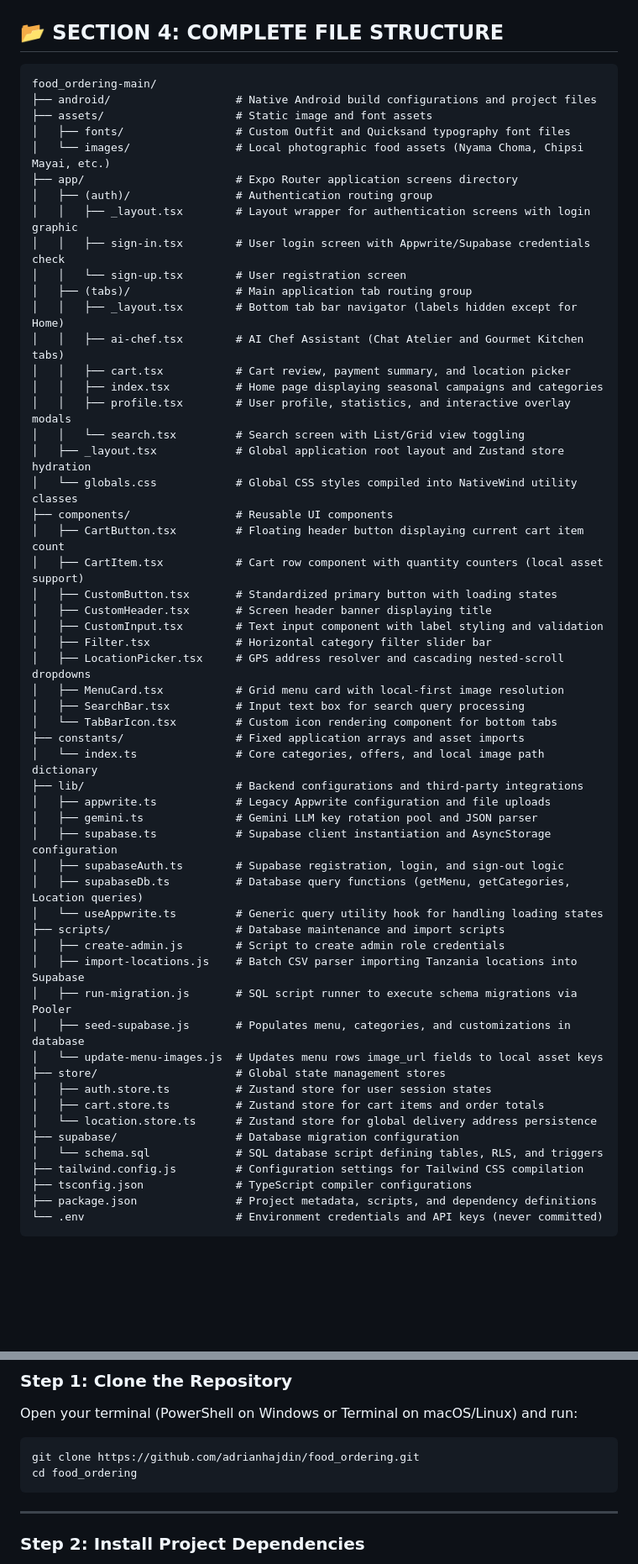
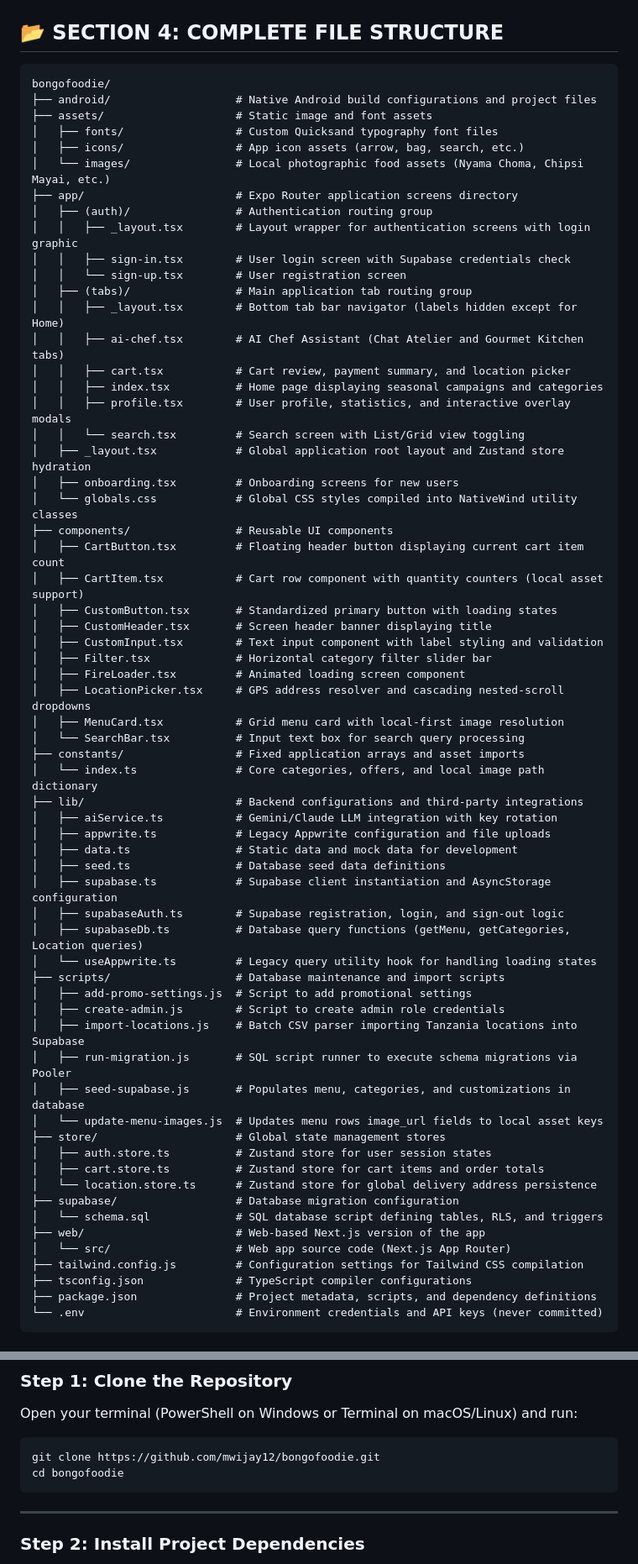
Before and after one commit to mwijay12/bongofoodie, a Markdown page: README.md, 2 parts joined by grey strips. Shown at 84% size. Drawn GitHub-style; blank space fills up the shorter version.

Commit message:
Update README with correct repo URL, file structure, and file references

````diff
--- a/README.md
+++ b/README.md
@@ -138,15 +138,16 @@ When a user describes a dish (e.g., *"Chipsi za mihogo na mishkaki"*):
 ## 📂 SECTION 4: COMPLETE FILE STRUCTURE
 
 ```text
-food_ordering-main/
+bongofoodie/
 ├── android/                   # Native Android build configurations and project files
 ├── assets/                    # Static image and font assets
-│   ├── fonts/                 # Custom Outfit and Quicksand typography font files
+│   ├── fonts/                 # Custom Quicksand typography font files
+│   ├── icons/                 # App icon assets (arrow, bag, search, etc.)
 │   └── images/                # Local photographic food assets (Nyama Choma, Chipsi Mayai, etc.)
 ├── app/                       # Expo Router application screens directory
 │   ├── (auth)/                # Authentication routing group
 │   │   ├── _layout.tsx        # Layout wrapper for authentication screens with login graphic
-│   │   ├── sign-in.tsx        # User login screen with Appwrite/Supabase credentials check
+│   │   ├── sign-in.tsx        # User login screen with Supabase credentials check
 │   │   └── sign-up.tsx        # User registration screen
 │   ├── (tabs)/                # Main application tab routing group
 │   │   ├── _layout.tsx        # Bottom tab bar navigator (labels hidden except for Home)
@@ -156,6 +157,7 @@ food_ordering-main/
 │   │   ├── profile.tsx        # User profile, statistics, and interactive overlay modals
 │   │   └── search.tsx         # Search screen with List/Grid view toggling
 │   ├── _layout.tsx            # Global application root layout and Zustand store hydration
+│   ├── onboarding.tsx         # Onboarding screens for new users
 │   └── globals.css            # Global CSS styles compiled into NativeWind utility classes
 ├── components/                # Reusable UI components
 │   ├── CartButton.tsx         # Floating header button displaying current cart item count
@@ -164,20 +166,23 @@ food_ordering-main/
 │   ├── CustomHeader.tsx       # Screen header banner displaying title
 │   ├── CustomInput.tsx        # Text input component with label styling and validation
 │   ├── Filter.tsx             # Horizontal category filter slider bar
+│   ├── FireLoader.tsx         # Animated loading screen component
 │   ├── LocationPicker.tsx     # GPS address resolver and cascading nested-scroll dropdowns
 │   ├── MenuCard.tsx           # Grid menu card with local-first image resolution
-│   ├── SearchBar.tsx          # Input text box for search query processing
-│   └── TabBarIcon.tsx         # Custom icon rendering component for bottom tabs
+│   └── SearchBar.tsx          # Input text box for search query processing
 ├── constants/                 # Fixed application arrays and asset imports
 │   └── index.ts               # Core categories, offers, and local image path dictionary
 ├── lib/                       # Backend configurations and third-party integrations
+│   ├── aiService.ts           # Gemini/Claude LLM integration with key rotation
 │   ├── appwrite.ts            # Legacy Appwrite configuration and file uploads
-│   ├── gemini.ts              # Gemini LLM key rotation pool and JSON parser
+│   ├── data.ts                # Static data and mock data for development
+│   ├── seed.ts                # Database seed data definitions
 │   ├── supabase.ts            # Supabase client instantiation and AsyncStorage configuration
 │   ├── supabaseAuth.ts        # Supabase registration, login, and sign-out logic
 │   ├── supabaseDb.ts          # Database query functions (getMenu, getCategories, Location queries)
-│   └── useAppwrite.ts         # Generic query utility hook for handling loading states
+│   └── useAppwrite.ts         # Legacy query utility hook for handling loading states
 ├── scripts/                   # Database maintenance and import scripts
+│   ├── add-promo-settings.js  # Script to add promotional settings
 │   ├── create-admin.js        # Script to create admin role credentials
 │   ├── import-locations.js    # Batch CSV parser importing Tanzania locations into Supabase
 │   ├── run-migration.js       # SQL script runner to execute schema migrations via Pooler
@@ -189,6 +194,8 @@ food_ordering-main/
 │   └── location.store.ts      # Zustand store for global delivery address persistence
 ├── supabase/                  # Database migration configuration
 │   └── schema.sql             # SQL database script defining tables, RLS, and triggers
+├── web/                       # Web-based Next.js version of the app
+│   └── src/                   # Web app source code (Next.js App Router)
 ├── tailwind.config.js         # Configuration settings for Tailwind CSS compilation
 ├── tsconfig.json              # TypeScript compiler configurations
 ├── package.json               # Project metadata, scripts, and dependency definitions
@@ -216,8 +223,8 @@ Before starting, download and install the following software:
 Open your terminal (PowerShell on Windows or Terminal on macOS/Linux) and run:
 
 ```bash
-git clone https://github.com/adrianhajdin/food_ordering.git
-cd food_ordering
+git clone https://github.com/mwijay12/bongofoodie.git
+cd bongofoodie
 ```
 
 ---
````
Also changed, not shown: other parts of README.md (+4 -4 lines).
